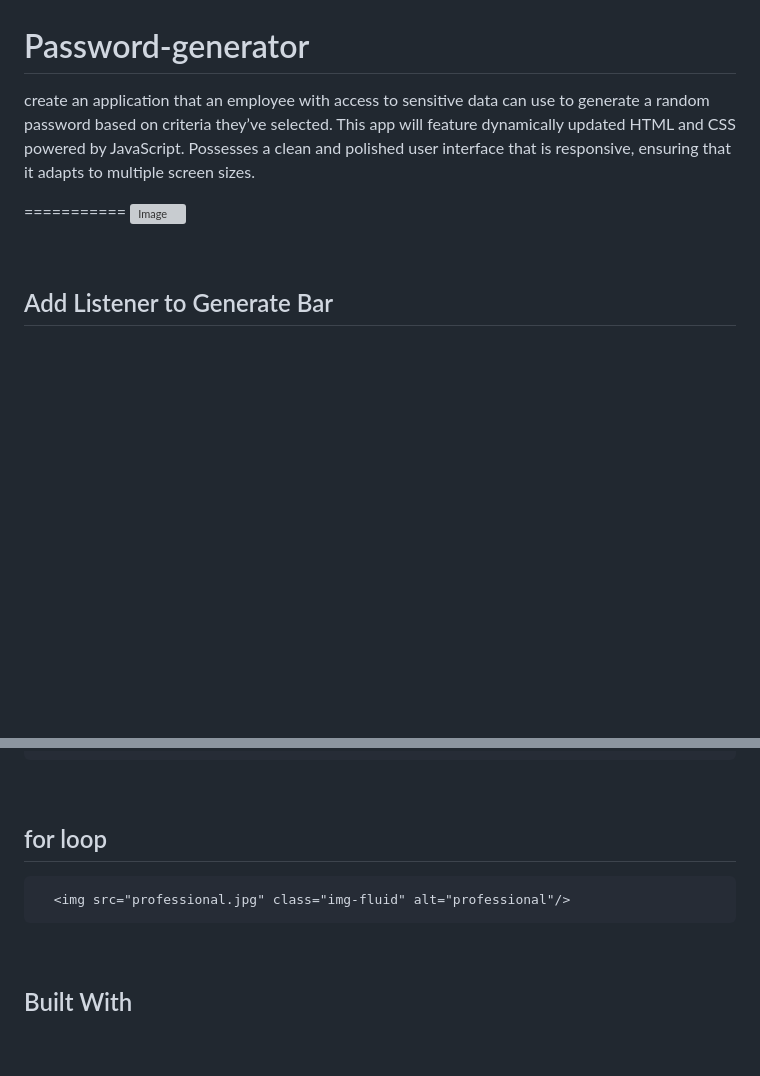
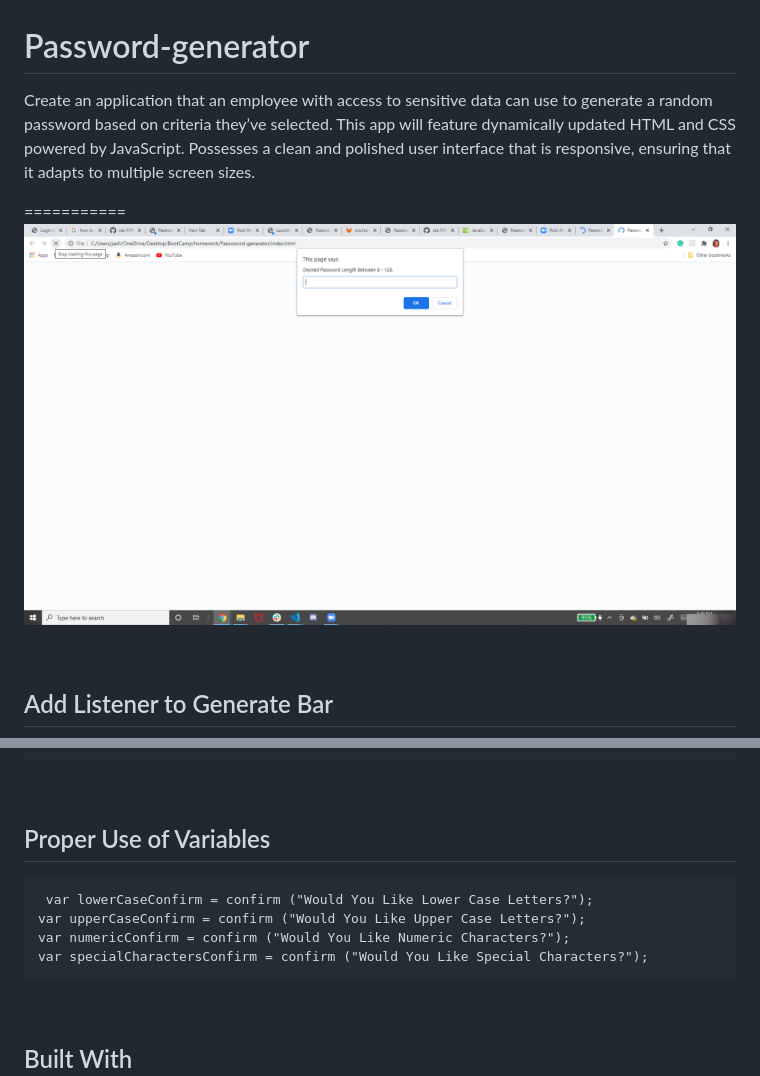
Before and after one commit to Jas-F/Passwoord-generator, a Markdown page: README.md, 2 parts joined by grey strips. Drawn GitHub-style; pictures changed too: website3.png (added); blank space fills up the shorter version; grey boxes are pictures that could not be loaded.

Commit message:
complete readme

````diff
--- a/README.md
+++ b/README.md
@@ -1,10 +1,10 @@
 # Password-generator
 
- create an application that an employee with access to sensitive data can use to generate a random password based on criteria they’ve selected. This app will feature dynamically updated HTML and CSS powered by JavaScript. Possesses a clean and polished user interface that is responsive, ensuring that it adapts to multiple screen sizes.
+ Create an application that an employee with access to sensitive data can use to generate a random password based on criteria they’ve selected. This app will feature dynamically updated HTML and CSS powered by JavaScript. Possesses a clean and polished user interface that is responsive, ensuring that it adapts to multiple screen sizes.
 <br>
 
 ===========
-![Image](website.png)
+![Image](website3.png)
 
 <br>
 
@@ -37,10 +37,13 @@ if (isNaN(userInput) === true) {
 ```
 <br>
 
-## for loop
+## Proper Use of Variables
 
 ```
-  <img src="professional.jpg" class="img-fluid" alt="professional"/>
+ var lowerCaseConfirm = confirm ("Would You Like Lower Case Letters?");
+var upperCaseConfirm = confirm ("Would You Like Upper Case Letters?");
+var numericConfirm = confirm ("Would You Like Numeric Characters?");
+var specialCharactersConfirm = confirm ("Would You Like Special Characters?");
 ```
 
 <br>
````
Also changed, not shown: 1 other file.
